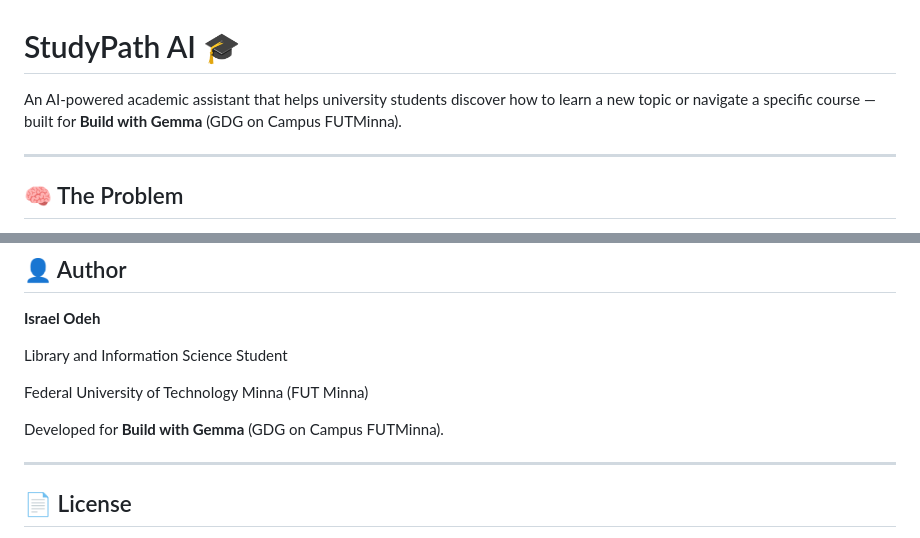
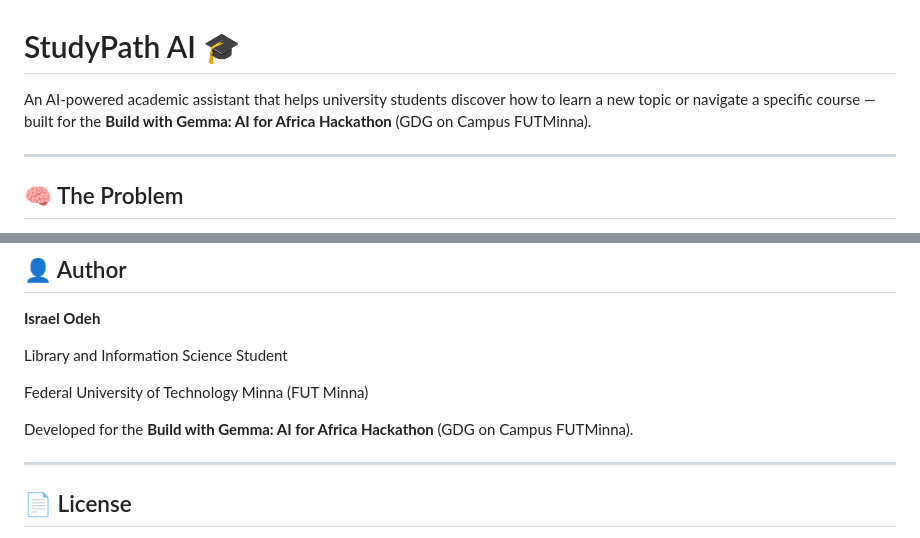
Before and after one commit to izzywebtech/studypath-ai, a Markdown page: README.md, 2 parts joined by grey strips. Rendered like a GitHub page.

```diff
--- a/README.md
+++ b/README.md
@@ -1,6 +1,6 @@
 # StudyPath AI 🎓
 
-An AI-powered academic assistant that helps university students discover how to learn a new topic or navigate a specific course — built for **Build with Gemma** (GDG on Campus FUTMinna).
+An AI-powered academic assistant that helps university students discover how to learn a new topic or navigate a specific course — built for the **Build with Gemma: AI for Africa Hackathon** (GDG on Campus FUTMinna).
 
 ---
 
@@ -191,7 +191,7 @@ Library and Information Science Student
 
 Federal University of Technology Minna (FUT Minna)
 
-Developed for **Build with Gemma** (GDG on Campus FUTMinna).
+Developed for the **Build with Gemma: AI for Africa Hackathon** (GDG on Campus FUTMinna).
 
 ---
 
```
